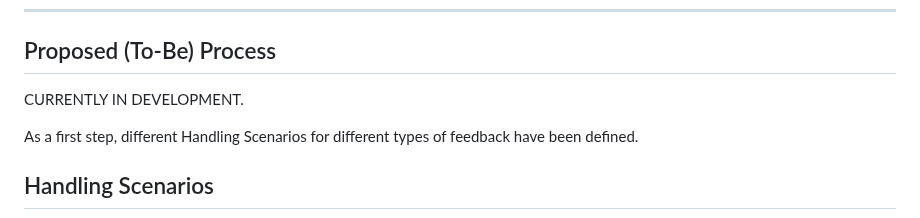
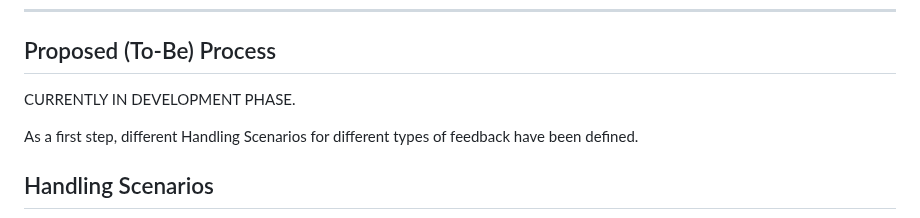
Before and after one commit to DigiBP/25DIGIBP1, a Markdown page: README.md, the part around the change. GitHub-like rendering.

```diff
--- a/README.md
+++ b/README.md
@@ -82,7 +82,7 @@ The current feedback process at SVK has significant structural weaknesses:
 
 ## Proposed (To-Be) Process
 
-CURRENTLY IN DEVELOPMENT.
+CURRENTLY IN DEVELOPMENT PHASE.
 
 As a first step, different Handling Scenarios for different types of feedback have been defined.
 
```
